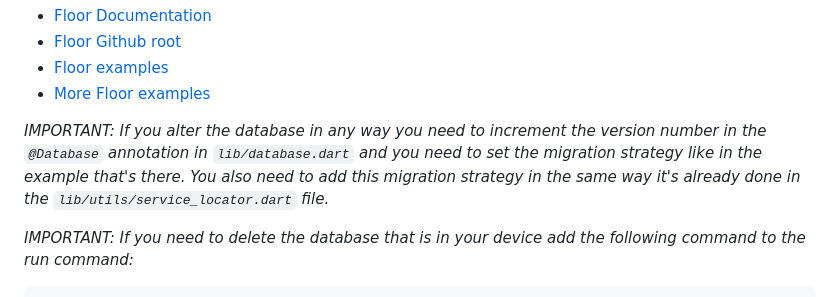
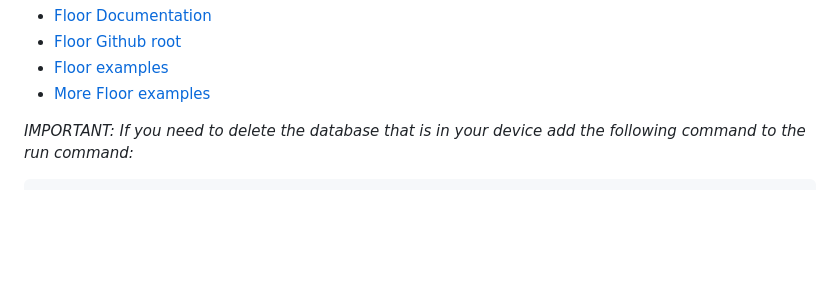
Before and after one commit to DreFlo/lgp-2223-sc1, a Markdown page: src/README.md, the part around the change. GitHub-like rendering; blank space fills up the shorter version.

````diff
--- a/src/README.md
+++ b/src/README.md
@@ -91,11 +91,6 @@ For more info:
 - [Floor Github root](https://github.com/pinchbv/floor)
 - [Floor examples](https://github.com/pinchbv/floor/tree/develop/example/lib)
 - [More Floor examples](https://github.com/pinchbv/floor/tree/develop/floor/test/integration)
-
-_IMPORTANT: If you alter the database in any way you need to increment the version number in the
-```@Database``` annotation in ```lib/database.dart``` and you need to set the migration strategy like
-in the example that's there. You also need to add this migration strategy in the same way it's already done
-in the ```lib/utils/service_locator.dart``` file._
 
 _IMPORTANT: If you need to delete the database that is in your device add the following command to the run command:_
 ```shell
````
